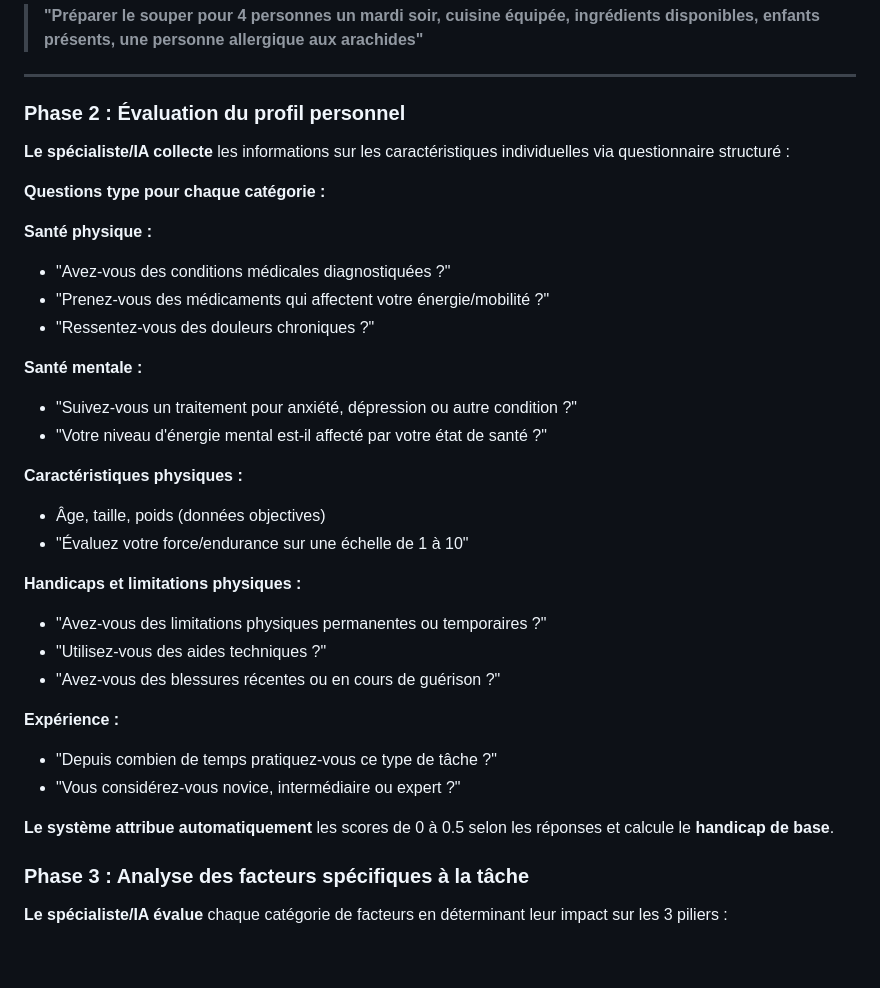
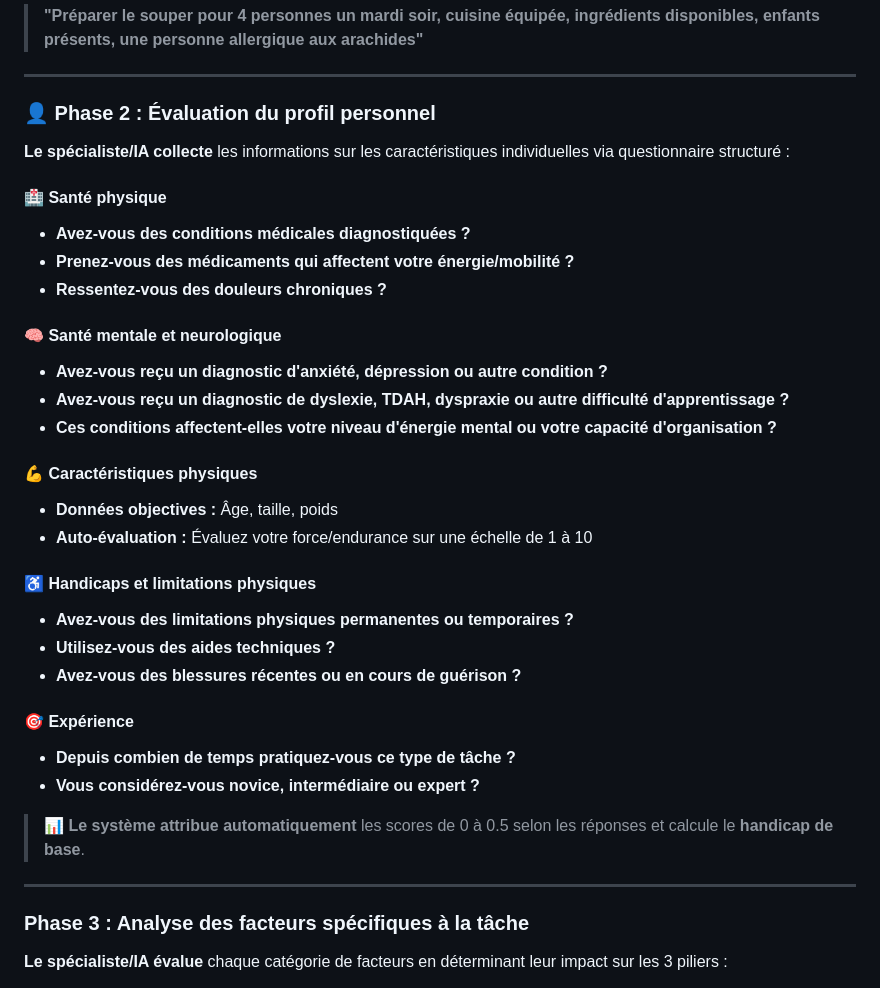
Before and after one commit to iledefrance55/task-equity-tool, a Markdown page: CADRE ÉVALUATION DES TÂCHES.md, the part around the change. GitHub-like rendering; blank space fills up the shorter version.

```diff
--- a/CADRE ÉVALUATION DES TÂCHES.md
+++ b/CADRE ÉVALUATION DES TÂCHES.md
@@ -181,34 +181,36 @@ Toutes les autres dimensions - charge mentale, compétences, stress physiologiqu
 
 ---
 
-### Phase 2 : Évaluation du profil personnel
+### 👤 Phase 2 : Évaluation du profil personnel
+
 **Le spécialiste/IA collecte** les informations sur les caractéristiques individuelles via questionnaire structuré :
 
-**Questions type pour chaque catégorie :**
+#### 🏥 Santé physique
+- **Avez-vous des conditions médicales diagnostiquées ?**
+- **Prenez-vous des médicaments qui affectent votre énergie/mobilité ?**
+- **Ressentez-vous des douleurs chroniques ?**
 
-**Santé physique :**
-- "Avez-vous des conditions médicales diagnostiquées ?"
-- "Prenez-vous des médicaments qui affectent votre énergie/mobilité ?"
-- "Ressentez-vous des douleurs chroniques ?"
+#### 🧠 Santé mentale et neurologique
+- **Avez-vous reçu un diagnostic d'anxiété, dépression ou autre condition ?**
+- **Avez-vous reçu un diagnostic de dyslexie, TDAH, dyspraxie ou autre difficulté d'apprentissage ?**
+- **Ces conditions affectent-elles votre niveau d'énergie mental ou votre capacité d'organisation ?**
 
-**Santé mentale :**
-- "Suivez-vous un traitement pour anxiété, dépression ou autre condition ?"
-- "Votre niveau d'énergie mental est-il affecté par votre état de santé ?"
+#### 💪 Caractéristiques physiques
+- **Données objectives :** Âge, taille, poids
+- **Auto-évaluation :** Évaluez votre force/endurance sur une échelle de 1 à 10
 
-**Caractéristiques physiques :**
-- Âge, taille, poids (données objectives)
-- "Évaluez votre force/endurance sur une échelle de 1 à 10"
+#### ♿ Handicaps et limitations physiques
+- **Avez-vous des limitations physiques permanentes ou temporaires ?**
+- **Utilisez-vous des aides techniques ?**
+- **Avez-vous des blessures récentes ou en cours de guérison ?**
 
-**Handicaps et limitations physiques :**
-- "Avez-vous des limitations physiques permanentes ou temporaires ?"
-- "Utilisez-vous des aides techniques ?"
-- "Avez-vous des blessures récentes ou en cours de guérison ?"
+#### 🎯 Expérience
+- **Depuis combien de temps pratiquez-vous ce type de tâche ?**
+- **Vous considérez-vous novice, intermédiaire ou expert ?**
 
-**Expérience :**
-- "Depuis combien de temps pratiquez-vous ce type de tâche ?"
-- "Vous considérez-vous novice, intermédiaire ou expert ?"
+> **📊 Le système attribue automatiquement** les scores de 0 à 0.5 selon les réponses et calcule le **handicap de base**.
 
-**Le système attribue automatiquement** les scores de 0 à 0.5 selon les réponses et calcule le **handicap de base**.
+---
 
 ### Phase 3 : Analyse des facteurs spécifiques à la tâche
 **Le spécialiste/IA évalue** chaque catégorie de facteurs en déterminant leur impact sur les 3 piliers :
```
